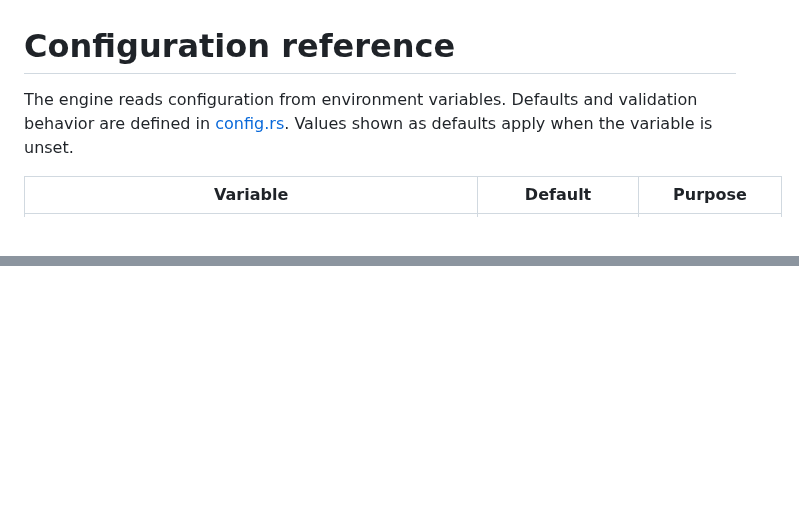
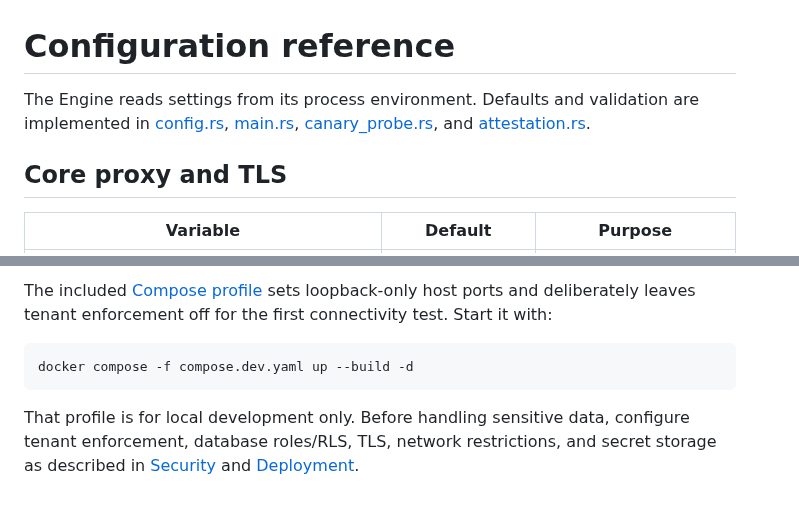
Before and after one commit to Agata-Proxima/proxima-engine, a Markdown page: docs/CONFIGURATION.md, 2 parts joined by grey strips. Drawn GitHub-style; blank space fills up the shorter version.

````diff
--- a/docs/CONFIGURATION.md
+++ b/docs/CONFIGURATION.md
@@ -1,6 +1,8 @@
 # Configuration reference
 
-The engine reads configuration from environment variables. Defaults and validation behavior are defined in [config.rs](../crates/proxima-engine/src/config.rs). Values shown as defaults apply when the variable is unset.
+The Engine reads settings from its process environment. Defaults and validation are implemented in [config.rs](../crates/proxima-engine/src/config.rs), [main.rs](../crates/proxima-engine/src/main.rs), [canary_probe.rs](../crates/proxima-engine/src/canary_probe.rs), and [attestation.rs](../crates/proxima-engine/src/attestation.rs).
+
+## Core proxy and TLS
 
 | Variable | Default | Purpose |
 | --- | --- | --- |
@@ -49,0 +94,7 @@ Protect the signing key and ledger as sensitive security assets. Consult the sou
+The included [Compose profile](../compose.dev.yaml) sets loopback-only host ports and deliberately leaves tenant enforcement off for the first connectivity test. Start it with:
+
+```bash
+docker compose -f compose.dev.yaml up --build -d
+```
+
+That profile is for local development only. Before handling sensitive data, configure tenant enforcement, database roles/RLS, TLS, network restrictions, and secret storage as described in [Security](SECURITY.md) and [Deployment](DEPLOYMENT.md).
````
Also changed, not shown: other parts of docs/CONFIGURATION.md (+76 -34 lines).
